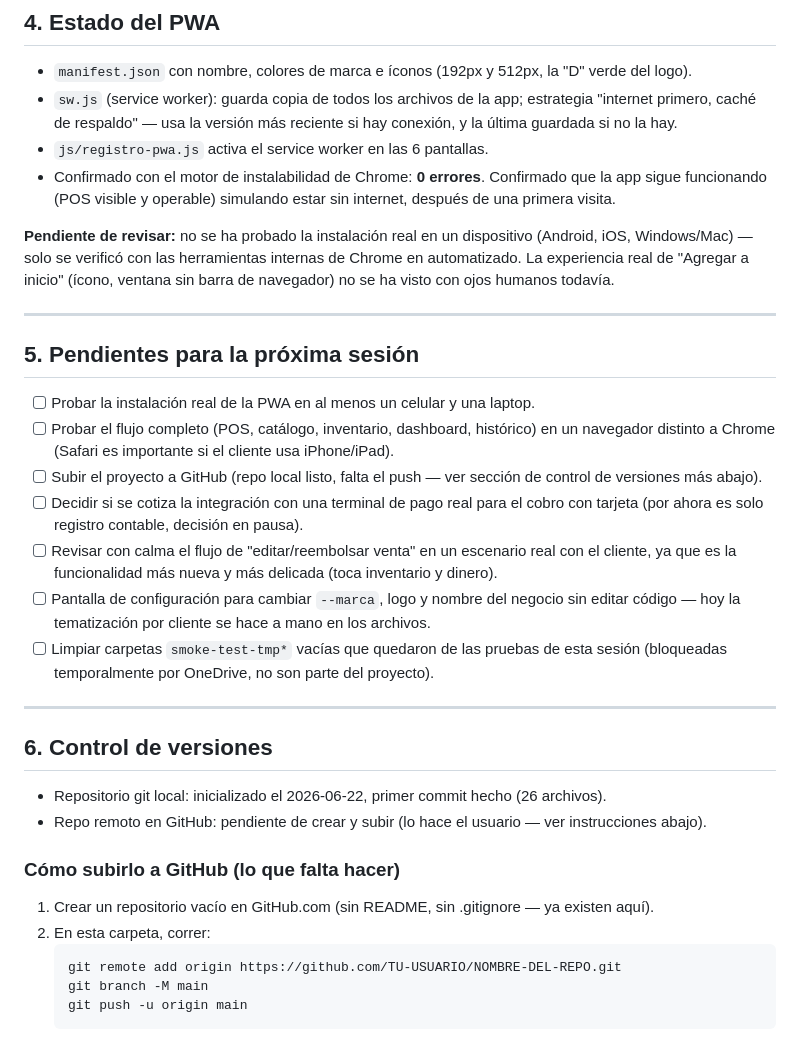
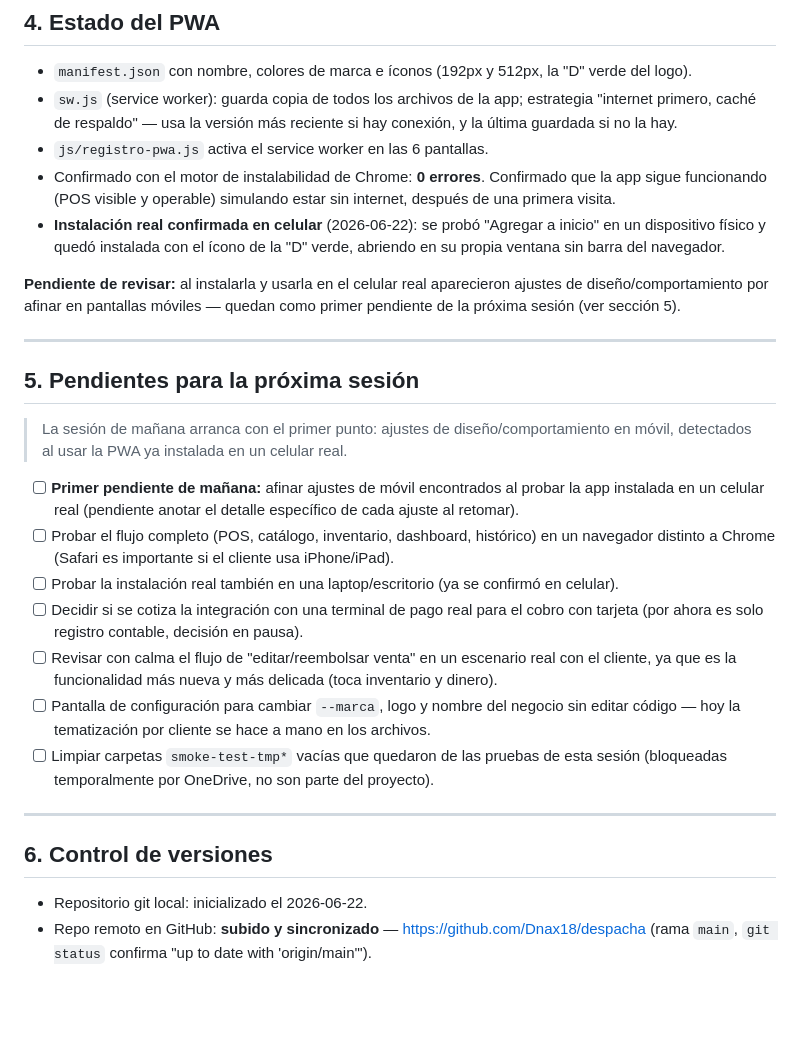
Before and after one commit to Dnax18/despacha, a Markdown page: BITACORA.md, the part around the change. Drawn GitHub-style; blank space fills up the shorter version.

Commit message:
Actualizar bitácora: GitHub sincronizado, PWA instalada en celular confirmada

````diff
--- a/BITACORA.md
+++ b/BITACORA.md
@@ -73,16 +73,20 @@ Revisado y corregido en celular (390px) y laptop angosta (1280px), usando Chromi
 - `sw.js` (service worker): guarda copia de todos los archivos de la app; estrategia "internet primero, caché de respaldo" — usa la versión más reciente si hay conexión, y la última guardada si no la hay.
 - `js/registro-pwa.js` activa el service worker en las 6 pantallas.
 - Confirmado con el motor de instalabilidad de Chrome: **0 errores**. Confirmado que la app sigue funcionando (POS visible y operable) simulando estar sin internet, después de una primera visita.
+- **Instalación real confirmada en celular** (2026-06-22): se probó "Agregar a inicio" en un dispositivo físico y quedó instalada con el ícono de la "D" verde, abriendo en su propia ventana sin barra del navegador.
 
-**Pendiente de revisar:** no se ha probado la instalación real en un dispositivo (Android, iOS, Windows/Mac) — solo se verificó con las herramientas internas de Chrome en automatizado. La experiencia real de "Agregar a inicio" (ícono, ventana sin barra de navegador) no se ha visto con ojos humanos todavía.
+**Pendiente de revisar:** al instalarla y usarla en el celular real aparecieron ajustes de diseño/comportamiento por afinar en pantallas móviles — quedan como primer pendiente de la próxima sesión (ver sección 5).
 
 ---
 
 ## 5. Pendientes para la próxima sesión
 
-- [ ] Probar la instalación real de la PWA en al menos un celular y una laptop.
+> La sesión de mañana arranca con el primer punto: ajustes de diseño/comportamiento
+> en móvil, detectados al usar la PWA ya instalada en un celular real.
+
+- [ ] **Primer pendiente de mañana:** afinar ajustes de móvil encontrados al probar la app instalada en un celular real (pendiente anotar el detalle específico de cada ajuste al retomar).
 - [ ] Probar el flujo completo (POS, catálogo, inventario, dashboard, histórico) en un navegador distinto a Chrome (Safari es importante si el cliente usa iPhone/iPad).
-- [ ] Subir el proyecto a GitHub (repo local listo, falta el push — ver sección de control de versiones más abajo).
+- [ ] Probar la instalación real también en una laptop/escritorio (ya se confirmó en celular).
 - [ ] Decidir si se cotiza la integración con una terminal de pago real para el cobro con tarjeta (por ahora es solo registro contable, decisión en pausa).
 - [ ] Revisar con calma el flujo de "editar/reembolsar venta" en un escenario real con el cliente, ya que es la funcionalidad más nueva y más delicada (toca inventario y dinero).
 - [ ] Pantalla de configuración para cambiar `--marca`, logo y nombre del negocio sin editar código — hoy la tematización por cliente se hace a mano en los archivos.
@@ -92,15 +96,5 @@ Revisado y corregido en celular (390px) y laptop angosta (1280px), usando Chromi
 
 ## 6. Control de versiones
 
-- Repositorio git local: inicializado el 2026-06-22, primer commit hecho (26 archivos).
-- Repo remoto en GitHub: pendiente de crear y subir (lo hace el usuario — ver instrucciones abajo).
-
-### Cómo subirlo a GitHub (lo que falta hacer)
-
-1. Crear un repositorio vacío en GitHub.com (sin README, sin .gitignore — ya existen aquí).
-2. En esta carpeta, correr:
-   ```
-   git remote add origin https://github.com/TU-USUARIO/NOMBRE-DEL-REPO.git
-   git branch -M main
-   git push -u origin main
-   ```
+- Repositorio git local: inicializado el 2026-06-22.
+- Repo remoto en GitHub: **subido y sincronizado** — https://github.com/Dnax18/despacha (rama `main`, `git status` confirma "up to date with 'origin/main'").
````
